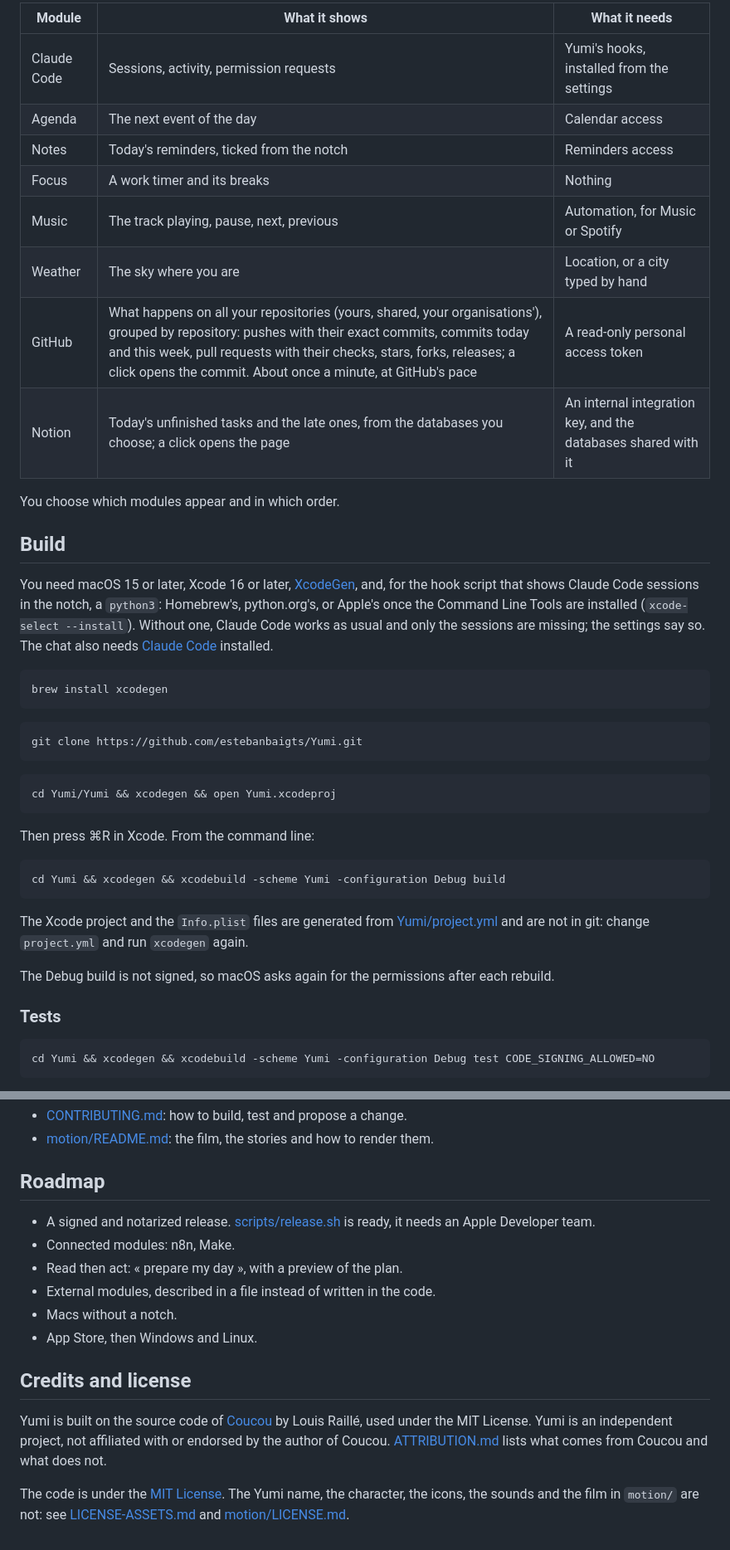
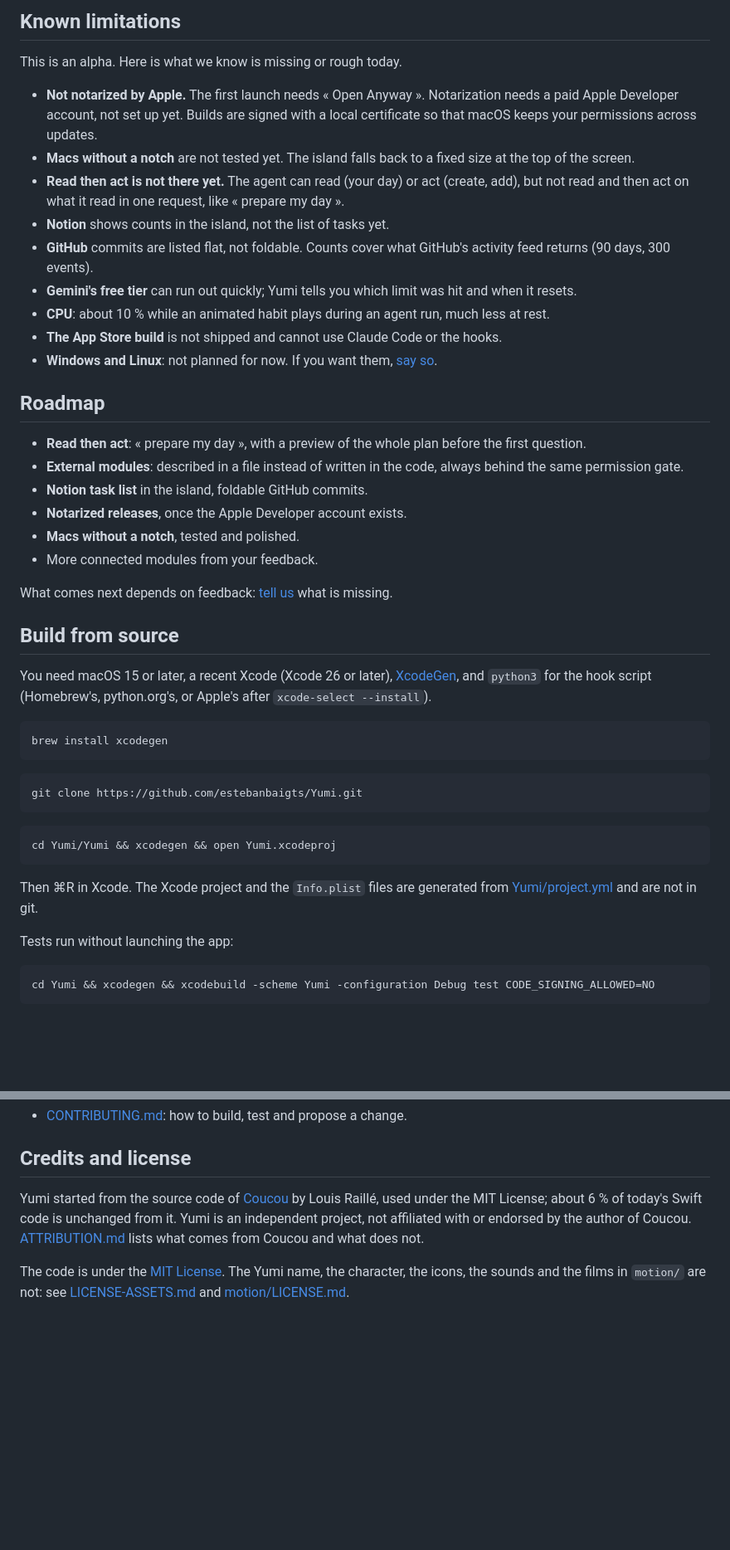
Before and after one commit to Az3r1y/Yumi, a Markdown page: README.md, 2 parts joined by grey strips. Shown at 83% size. GitHub-like rendering; blank space fills up the shorter version.

````diff
--- a/README.md
+++ b/README.md
@@ -96,20 +180,32 @@ Keys are stored in the macOS Keychain, never in a log or the permission history.
 
-| Module | What it shows | What it needs |
-| --- | --- | --- |
-| Claude Code | Sessions, activity, permission requests | Yumi's hooks, installed from the settings |
-| Agenda | The next event of the day | Calendar access |
-| Notes | Today's reminders, ticked from the notch | Reminders access |
-| Focus | A work timer and its breaks | Nothing |
-| Music | The track playing, pause, next, previous | Automation, for Music or Spotify |
-| Weather | The sky where you are | Location, or a city typed by hand |
-| GitHub | What happens on all your repositories (yours, shared, your organisations'), grouped by repository: pushes with their exact commits, commits today and this week, pull requests with their checks, stars, forks, releases; a click opens the commit. About once a minute, at GitHub's pace | A read-only personal access token |
-| Notion | Today's unfinished tasks and the late ones, from the databases you choose; a click opens the page | An internal integration key, and the databases shared with it |
+## Known limitations
 
-You choose which modules appear and in which order.
+This is an alpha. Here is what we know is missing or rough today.
 
-## Build
+- **Not notarized by Apple.** The first launch needs « Open Anyway ». Notarization needs a paid Apple Developer account, not set up yet. Builds are signed with a local certificate so that macOS keeps your permissions across updates.
+- **Macs without a notch** are not tested yet. The island falls back to a fixed size at the top of the screen.
+- **Read then act is not there yet.** The agent can read (your day) or act (create, add), but not read and then act on what it read in one request, like « prepare my day ».
+- **Notion** shows counts in the island, not the list of tasks yet.
+- **GitHub** commits are listed flat, not foldable. Counts cover what GitHub's activity feed returns (90 days, 300 events).
+- **Gemini's free tier** can run out quickly; Yumi tells you which limit was hit and when it resets.
+- **CPU**: about 10 % while an animated habit plays during an agent run, much less at rest.
+- **The App Store build** is not shipped and cannot use Claude Code or the hooks.
+- **Windows and Linux**: not planned for now. If you want them, [say so](https://tally.so/r/Me9lvA).
 
-You need macOS 15 or later, Xcode 16 or later, [XcodeGen](https://github.com/yonaskolb/XcodeGen), and, for the hook script that shows Claude Code sessions in the notch, a `python3`: Homebrew's, python.org's, or Apple's once the Command Line Tools are installed (`xcode-select --install`). Without one, Claude Code works as usual and only the sessions are missing; the settings say so. The chat also needs [Claude Code](https://claude.com/claude-code) installed.
+## Roadmap
+
+- **Read then act**: « prepare my day », with a preview of the whole plan before the first question.
+- **External modules**: described in a file instead of written in the code, always behind the same permission gate.
+- **Notion task list** in the island, foldable GitHub commits.
+- **Notarized releases**, once the Apple Developer account exists.
+- **Macs without a notch**, tested and polished.
+- More connected modules from your feedback.
+
+What comes next depends on feedback: [tell us](https://tally.so/r/Me9lvA) what is missing.
+
+## Build from source
+
+You need macOS 15 or later, a recent Xcode (Xcode 26 or later), [XcodeGen](https://github.com/yonaskolb/XcodeGen), and `python3` for the hook script (Homebrew's, python.org's, or Apple's after `xcode-select --install`).
 
 ```bash
 brew install xcodegen
@@ -123,17 +219,9 @@ git clone https://github.com/estebanbaigts/Yumi.git
 cd Yumi/Yumi && xcodegen && open Yumi.xcodeproj
 ```
 
-Then press ⌘R in Xcode. From the command line:
+Then ⌘R in Xcode. The Xcode project and the `Info.plist` files are generated from [Yumi/project.yml](Yumi/project.yml) and are not in git.
 
-```bash
-cd Yumi && xcodegen && xcodebuild -scheme Yumi -configuration Debug build
-```
-
-The Xcode project and the `Info.plist` files are generated from [Yumi/project.yml](Yumi/project.yml) and are not in git: change `project.yml` and run `xcodegen` again.
-
-The Debug build is not signed, so macOS asks again for the permissions after each rebuild.
-
-### Tests
+Tests run without launching the app:
 
 ```bash
 cd Yumi && xcodegen && xcodebuild -scheme Yumi -configuration Debug test CODE_SIGNING_ALLOWED=NO
@@ -195,17 +245,7 @@ scripts/release.sh       signed and notarized build
 - [CONTRIBUTING.md](CONTRIBUTING.md): how to build, test and propose a change.
-- [motion/README.md](motion/README.md): the film, the stories and how to render them.
-
-## Roadmap
-
-- A signed and notarized release. [scripts/release.sh](scripts/release.sh) is ready, it needs an Apple Developer team.
-- Connected modules: n8n, Make.
-- Read then act: « prepare my day », with a preview of the plan.
-- External modules, described in a file instead of written in the code.
-- Macs without a notch.
-- App Store, then Windows and Linux.
 
 ## Credits and license
 
-Yumi is built on the source code of [Coucou](https://github.com/Louis-CFM/coucou) by Louis Raillé, used under the MIT License. Yumi is an independent project, not affiliated with or endorsed by the author of Coucou. [ATTRIBUTION.md](ATTRIBUTION.md) lists what comes from Coucou and what does not.
+Yumi started from the source code of [Coucou](https://github.com/Louis-CFM/coucou) by Louis Raillé, used under the MIT License; about 6 % of today's Swift code is unchanged from it. Yumi is an independent project, not affiliated with or endorsed by the author of Coucou. [ATTRIBUTION.md](ATTRIBUTION.md) lists what comes from Coucou and what does not.
 
-The code is under the [MIT License](LICENSE). The Yumi name, the character, the icons, the sounds and the film in `motion/` are not: see [LICENSE-ASSETS.md](LICENSE-ASSETS.md) and [motion/LICENSE.md](motion/LICENSE.md).
+The code is under the [MIT License](LICENSE). The Yumi name, the character, the icons, the sounds and the films in `motion/` are not: see [LICENSE-ASSETS.md](LICENSE-ASSETS.md) and [motion/LICENSE.md](motion/LICENSE.md).
````
Also changed, not shown: other parts of README.md (+132 -86 lines).
